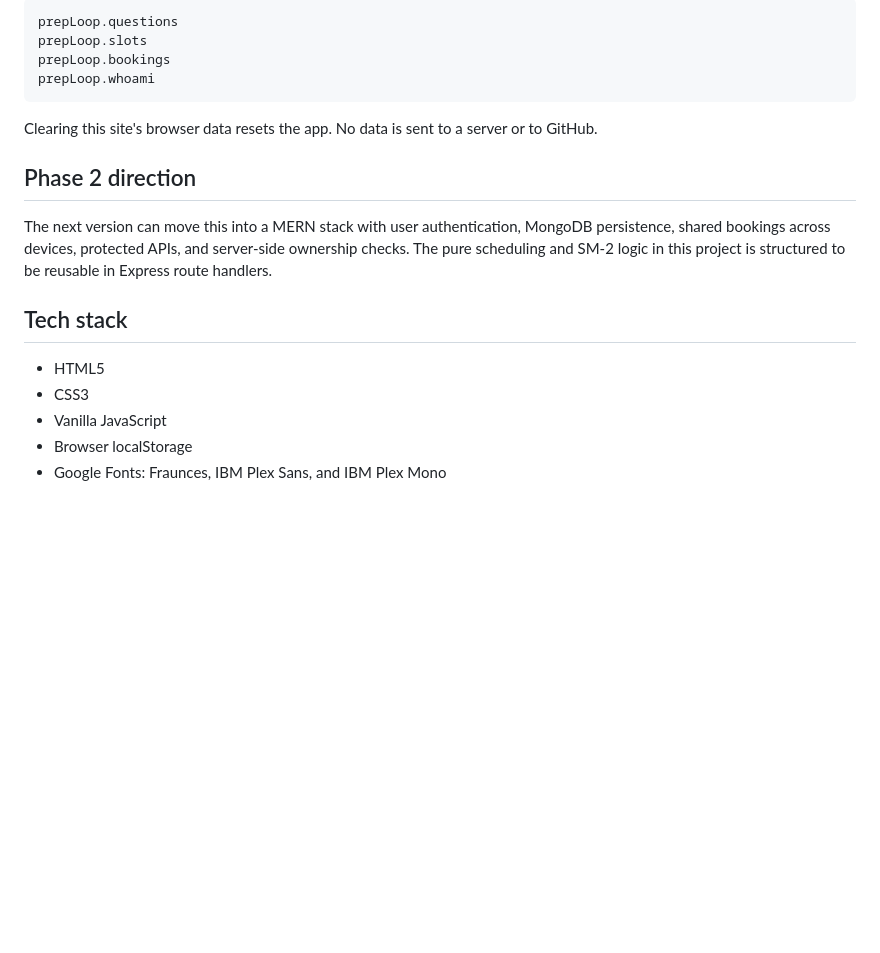
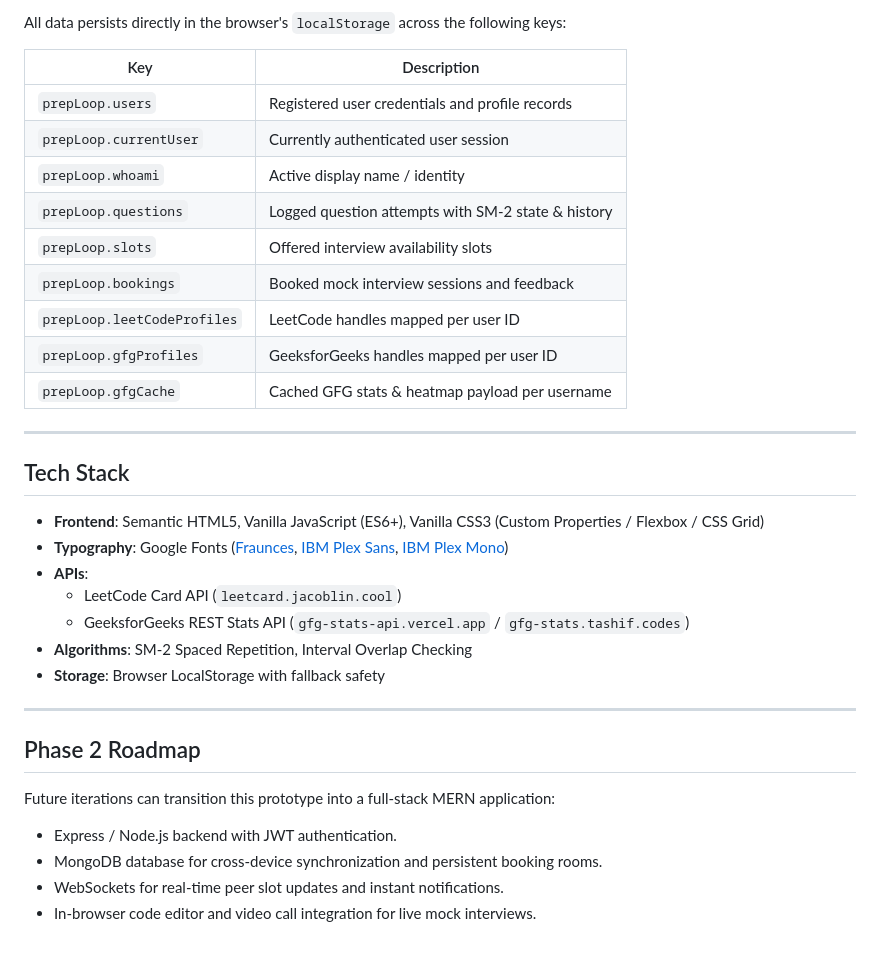
Before and after one commit to AnuragGoyal007/prep-loop, a Markdown page: README.md, the part around one of its changes. Drawn GitHub-style; blank space fills up the shorter version.

````diff
--- a/README.md
+++ b/README.md
@@ -58,21 +81,36 @@ Prep Loop saves only in the current browser using these keys:
 
-```text
-prepLoop.questions
-prepLoop.slots
-prepLoop.bookings
-prepLoop.whoami
-```
+All data persists directly in the browser's `localStorage` across the following keys:
 
-Clearing this site's browser data resets the app. No data is sent to a server or to GitHub.
+| Key | Description |
+|---|---|
+| `prepLoop.users` | Registered user credentials and profile records |
+| `prepLoop.currentUser` | Currently authenticated user session |
+| `prepLoop.whoami` | Active display name / identity |
+| `prepLoop.questions` | Logged question attempts with SM-2 state & history |
+| `prepLoop.slots` | Offered interview availability slots |
+| `prepLoop.bookings` | Booked mock interview sessions and feedback |
+| `prepLoop.leetCodeProfiles` | LeetCode handles mapped per user ID |
+| `prepLoop.gfgProfiles` | GeeksforGeeks handles mapped per user ID |
+| `prepLoop.gfgCache` | Cached GFG stats & heatmap payload per username |
 
-## Phase 2 direction
+---
 
-The next version can move this into a MERN stack with user authentication, MongoDB persistence, shared bookings across devices, protected APIs, and server-side ownership checks. The pure scheduling and SM-2 logic in this project is structured to be reusable in Express route handlers.
+## Tech Stack
 
-## Tech stack
+- **Frontend**: Semantic HTML5, Vanilla JavaScript (ES6+), Vanilla CSS3 (Custom Properties / Flexbox / CSS Grid)
+- **Typography**: Google Fonts ([Fraunces](https://fonts.google.com/specimen/Fraunces), [IBM Plex Sans](https://fonts.google.com/specimen/IBM+Plex+Sans), [IBM Plex Mono](https://fonts.google.com/specimen/IBM+Plex+Mono))
+- **APIs**:
+  - LeetCode Card API (`leetcard.jacoblin.cool`)
+  - GeeksforGeeks REST Stats API (`gfg-stats-api.vercel.app` / `gfg-stats.tashif.codes`)
+- **Algorithms**: SM-2 Spaced Repetition, Interval Overlap Checking
+- **Storage**: Browser LocalStorage with fallback safety
 
-- HTML5
-- CSS3
-- Vanilla JavaScript
-- Browser localStorage
-- Google Fonts: Fraunces, IBM Plex Sans, and IBM Plex Mono
+---
+
+## Phase 2 Roadmap
+
+Future iterations can transition this prototype into a full-stack MERN application:
+- Express / Node.js backend with JWT authentication.
+- MongoDB database for cross-device synchronization and persistent booking rooms.
+- WebSockets for real-time peer slot updates and instant notifications.
+- In-browser code editor and video call integration for live mock interviews.
````
Also changed, not shown: other parts of README.md (+59 -36 lines).
